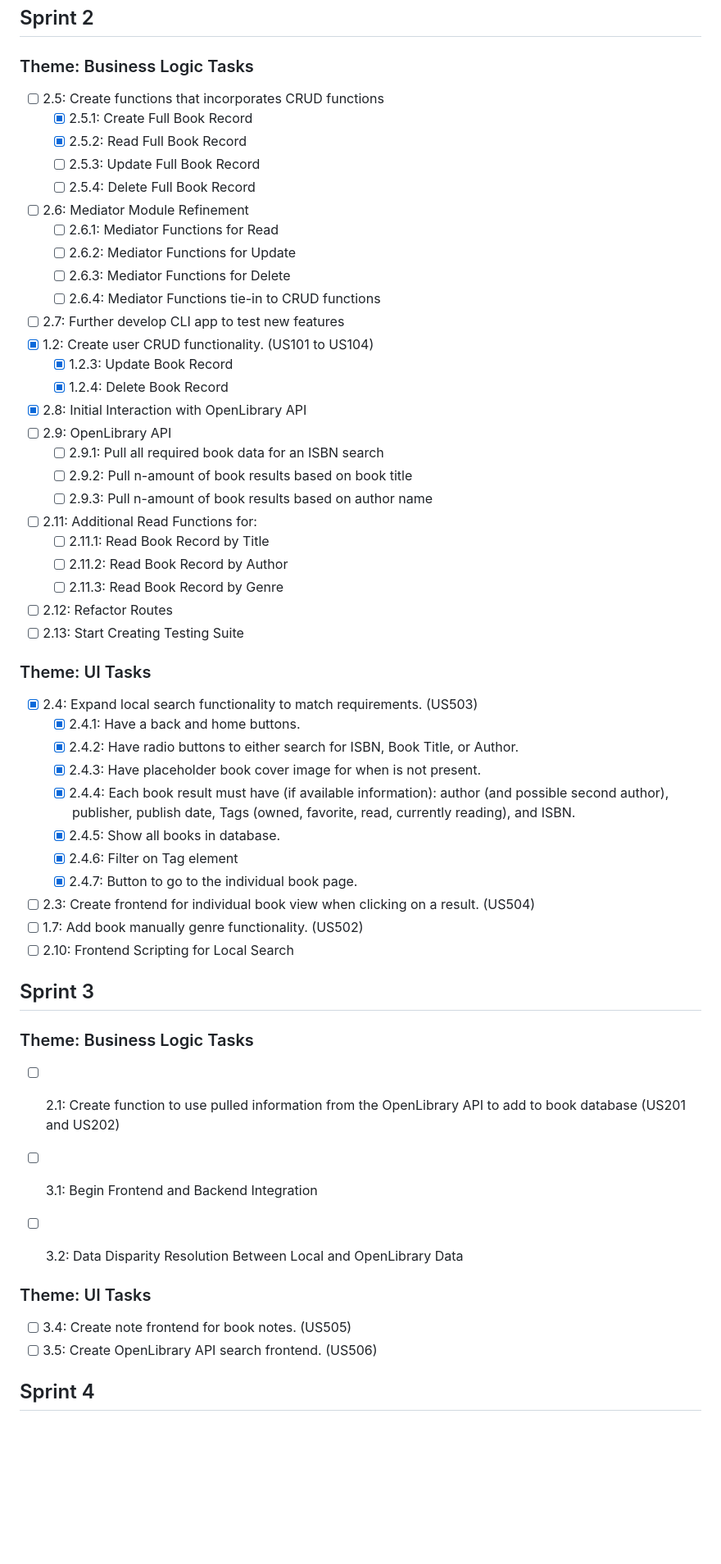
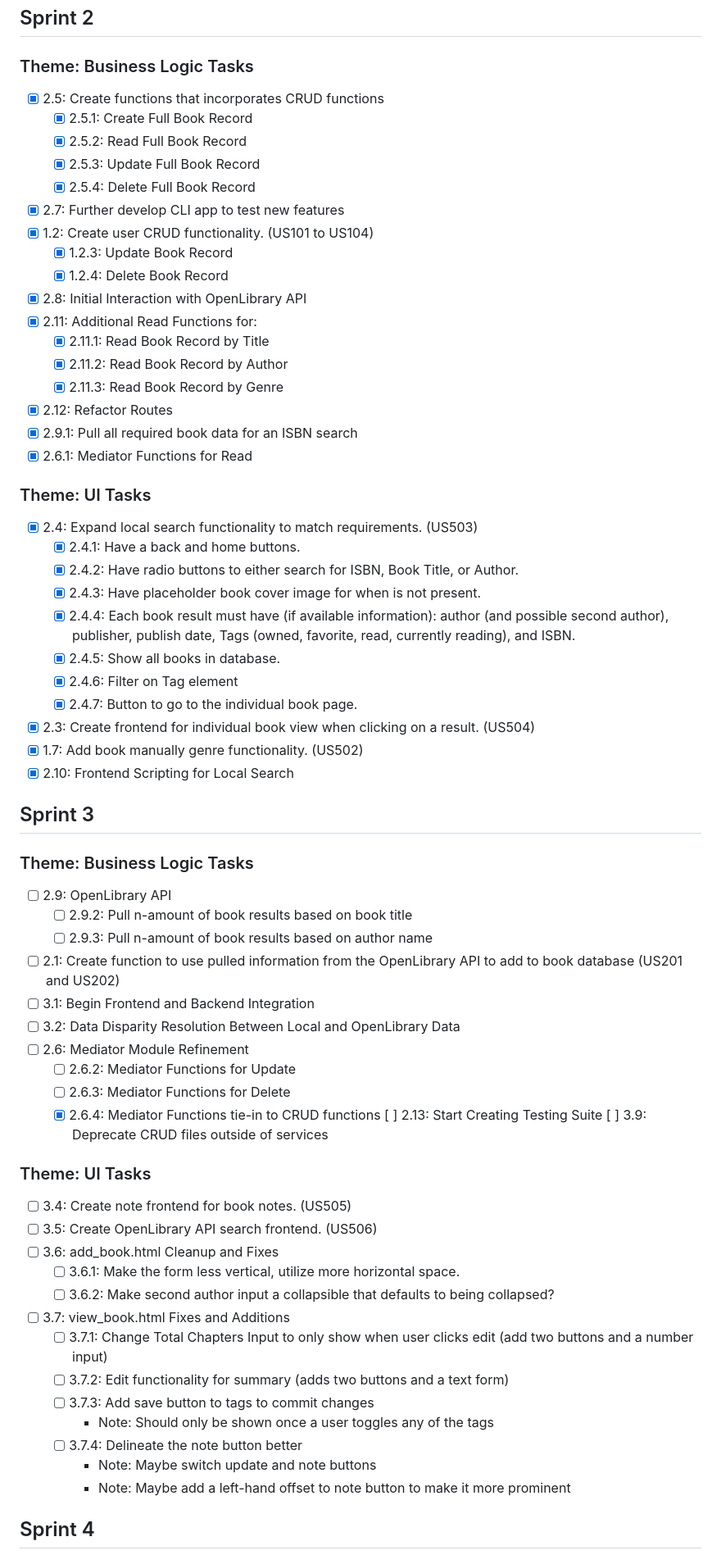
Before and after one commit to cpgeersen/Book-Tracker, a Markdown page: docs/tasks.md, the part around one of its changes. Shown at 82% size. Rendered like a GitHub page; blank space fills up the shorter version.

Commit message:
add: sprint 3 tasks

```diff
--- a/docs/tasks.md
+++ b/docs/tasks.md
@@ -24,31 +24,23 @@
 
 ## Sprint 2
 ### Theme: Business Logic Tasks
-- [ ] 2.5: Create functions that incorporates CRUD functions
+- [x] 2.5: Create functions that incorporates CRUD functions
   - [x] 2.5.1: Create Full Book Record
   - [x] 2.5.2: Read Full Book Record
-  - [ ] 2.5.3: Update Full Book Record
-  - [ ] 2.5.4: Delete Full Book Record
-- [ ] 2.6: Mediator Module Refinement
-  - [ ] 2.6.1: Mediator Functions for Read
-  - [ ] 2.6.2: Mediator Functions for Update
-  - [ ] 2.6.3: Mediator Functions for Delete
-  - [ ] 2.6.4: Mediator Functions tie-in to CRUD functions
-- [ ] 2.7: Further develop CLI app to test new features
+  - [x] 2.5.3: Update Full Book Record
+  - [x] 2.5.4: Delete Full Book Record
+- [x] 2.7: Further develop CLI app to test new features
 - [x] 1.2: Create user CRUD functionality. (US101 to US104)
   - [x] 1.2.3: Update Book Record
   - [x] 1.2.4: Delete Book Record
 - [x] 2.8: Initial Interaction with OpenLibrary API
-- [ ] 2.9: OpenLibrary API
-  - [ ] 2.9.1: Pull all required book data for an ISBN search
-  - [ ] 2.9.2: Pull n-amount of book results based on book title
-  - [ ] 2.9.3: Pull n-amount of book results based on author name
-- [ ] 2.11: Additional Read Functions for:
-  - [ ] 2.11.1: Read Book Record by Title
-  - [ ] 2.11.2: Read Book Record by Author
-  - [ ] 2.11.3: Read Book Record by Genre
-- [ ] 2.12: Refactor Routes
-- [ ] 2.13: Start Creating Testing Suite
+- [x] 2.11: Additional Read Functions for:
+  - [x] 2.11.1: Read Book Record by Title
+  - [x] 2.11.2: Read Book Record by Author
+  - [x] 2.11.3: Read Book Record by Genre
+- [x] 2.12: Refactor Routes
+- [x] 2.9.1: Pull all required book data for an ISBN search
+- [x] 2.6.1: Mediator Functions for Read
 
 ### Theme: UI Tasks
 - [x] 2.4: Expand local search functionality to match requirements. (US503)
@@ -59,20 +51,39 @@
   - [x] 2.4.5: Show all books in database.
   - [x] 2.4.6: Filter on Tag element
   - [x] 2.4.7: Button to go to the individual book page.
-- [ ] 2.3: Create frontend for individual book view when clicking on a result. (US504)
-- [ ] 1.7: Add book manually genre functionality. (US502)
-- [ ] 2.10: Frontend Scripting for Local Search
+- [x] 2.3: Create frontend for individual book view when clicking on a result. (US504)
+- [x] 1.7: Add book manually genre functionality. (US502)
+- [x] 2.10: Frontend Scripting for Local Search
 
 ## Sprint 3
 ### Theme: Business Logic Tasks
+- [ ] 2.9: OpenLibrary API
+  - [ ] 2.9.2: Pull n-amount of book results based on book title
+  - [ ] 2.9.3: Pull n-amount of book results based on author name
 - [ ] 2.1: Create function to use pulled information from the OpenLibrary API to add to book database (US201 and US202)
 - [ ] 3.1: Begin Frontend and Backend Integration
 - [ ] 3.2: Data Disparity Resolution Between Local and OpenLibrary Data
-
+- [ ] 2.6: Mediator Module Refinement
+  - [ ] 2.6.2: Mediator Functions for Update
+  - [ ] 2.6.3: Mediator Functions for Delete
+  - [x] 2.6.4: Mediator Functions tie-in to CRUD functions
+[ ] 2.13: Start Creating Testing Suite
+[ ] 3.9: Deprecate CRUD files outside of services
 
 ### Theme: UI Tasks
 - [ ] 3.4: Create note frontend for book notes. (US505)
 - [ ] 3.5: Create OpenLibrary API search frontend. (US506)
+- [ ] 3.6: add_book.html Cleanup and Fixes
+  - [ ] 3.6.1: Make the form less vertical, utilize more horizontal space.
+  - [ ] 3.6.2: Make second author input a collapsible  that defaults to being collapsed?
+- [ ] 3.7: view_book.html Fixes and Additions
+  - [ ] 3.7.1: Change Total Chapters Input to only show when user clicks edit (add two buttons and a number input)
+  - [ ] 3.7.2: Edit functionality for summary (adds two buttons and a text form)
+  - [ ] 3.7.3: Add save button to tags to commit changes
+    - Note: Should only be shown once a user toggles any of the tags
+  - [ ] 3.7.4: Delineate the note button better
+    - Note: Maybe switch update and note buttons
+    - Note: Maybe add a left-hand offset to note button to make it more prominent
 
 ## Sprint 4
 ### Theme: Business Logic Tasks
```
Also changed, not shown: other parts of docs/tasks.md (+1 -0 lines), docs/task_backlog_view.md (+23 -23 lines).
